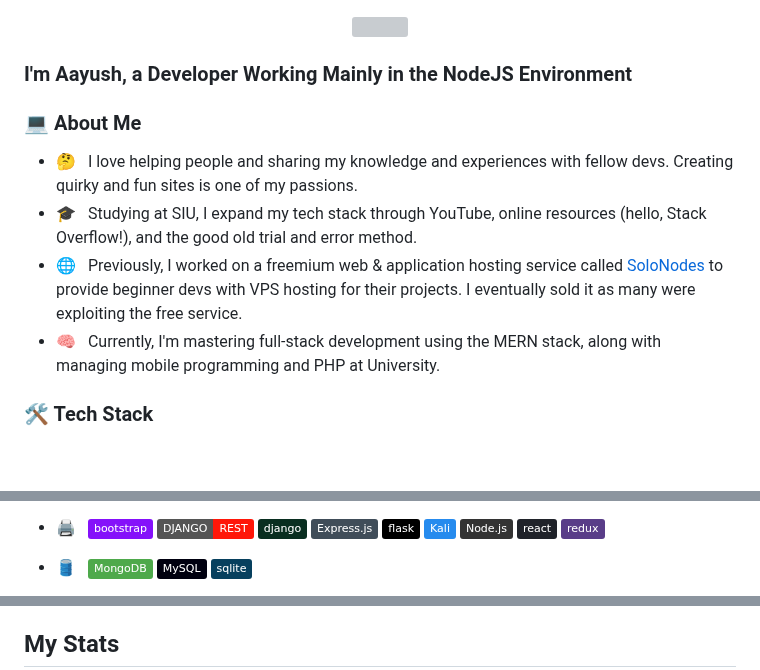
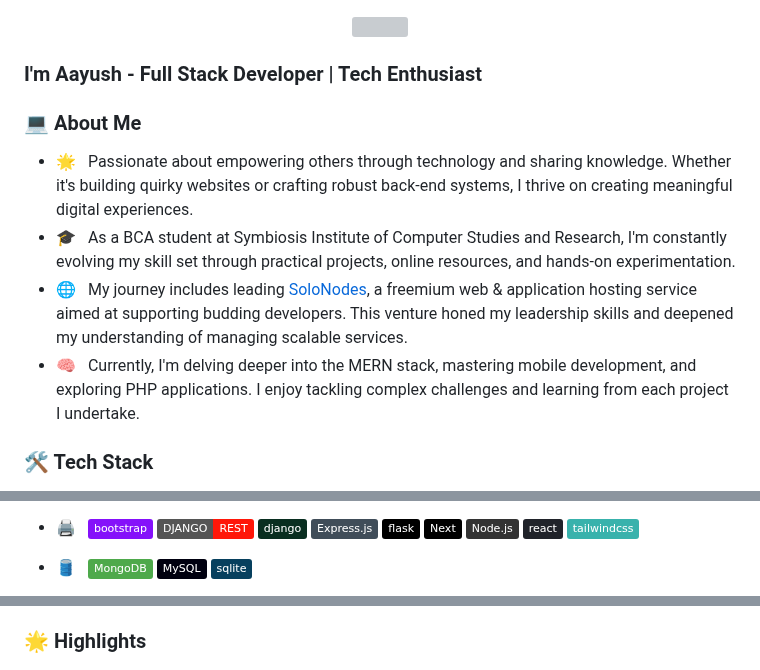
Before and after one commit to Aayush-683/Aayush-683, a Markdown page: README.md, 3 parts joined by grey strips. Drawn GitHub-style; badges without logos; blank space fills up the shorter version; grey boxes are pictures that could not be loaded.

```diff
--- a/README.md
+++ b/README.md
@@ -2,14 +2,14 @@
 <img src="/new_banner.gif" width="600">
 </div>
 
-### I'm Aayush, a Developer Working Mainly in the NodeJS Environment
+### I'm Aayush - Full Stack Developer | Tech Enthusiast
 
 ### 💻 About Me
 
-- 🤔 &nbsp; I love helping people and sharing my knowledge and experiences with fellow devs. Creating quirky and fun sites is one of my passions.
-- 🎓 &nbsp; Studying at SIU, I expand my tech stack through YouTube, online resources (hello, Stack Overflow!), and the good old trial and error method.
-- 🌐 &nbsp; Previously, I worked on a freemium web & application hosting service called [SoloNodes](https://solonodes.net) to provide beginner devs with VPS hosting for their projects. I eventually sold it as many were exploiting the free service.
-- 🧠 &nbsp; Currently, I'm mastering full-stack development using the MERN stack, along with managing mobile programming and PHP at University.
+- 🌟 &nbsp; Passionate about empowering others through technology and sharing knowledge. Whether it's building quirky websites or crafting robust back-end systems, I thrive on creating meaningful digital experiences.
+- 🎓 &nbsp; As a BCA student at Symbiosis Institute of Computer Studies and Research, I'm constantly evolving my skill set through practical projects, online resources, and hands-on experimentation.
+- 🌐 &nbsp; My journey includes leading [SoloNodes](https://solonodes.net), a freemium web & application hosting service aimed at supporting budding developers. This venture honed my leadership skills and deepened my understanding of managing scalable services.
+- 🧠 &nbsp; Currently, I'm delving deeper into the MERN stack, mastering mobile development, and exploring PHP applications. I enjoy tackling complex challenges and learning from each project I undertake.
 
 ### 🛠 Tech Stack
 
@@ -29,10 +30,10 @@
   ![Django](https://img.shields.io/badge/django-%23092E20.svg?style=flat&logo=django&logoColor=white)
   ![ExpressJS](https://img.shields.io/badge/Express.js-404D59?style=flat)
   ![Flask](https://img.shields.io/badge/flask-%23000.svg?style=flat&logo=flask&logoColor=white)
-  ![Kali](https://img.shields.io/badge/Kali-268BEE?style=flat&logo=kalilinux&logoColor=white)
+  ![Next JS](https://img.shields.io/badge/Next-black?style=flat&logo=next.js&logoColor=white)
   ![Node.js](https://img.shields.io/badge/-Node.js-333333?style=flat&logo=node.js)
   ![React](https://img.shields.io/badge/react-%2320232a.svg?style=flat&logo=react&logoColor=%2361DAFB)
-  ![Redux](https://img.shields.io/badge/redux-%23593d88.svg?style=flat&logo=redux&logoColor=white)
+  ![TailwindCSS](https://img.shields.io/badge/tailwindcss-%2338B2AC.svg?style=flat&logo=tailwind-css&logoColor=white)
 
 - 🛢 &nbsp;
   ![MongoDB](https://img.shields.io/badge/MongoDB-%234ea94b.svg?style=flat&logo=mongodb&logoColor=white)
@@ -58,4 +58,4 @@
   ![Android Studio](https://img.shields.io/badge/android%20studio-346ac1?style=flat&logo=android%20studio&logoColor=white)
 
-## My Stats
+### 🌟 Highlights
 
```
Also changed, not shown: other parts of README.md (+18 -8 lines).
